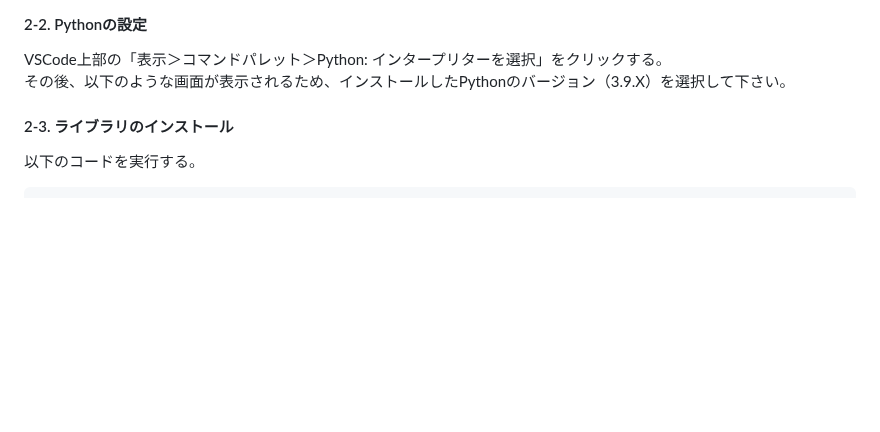
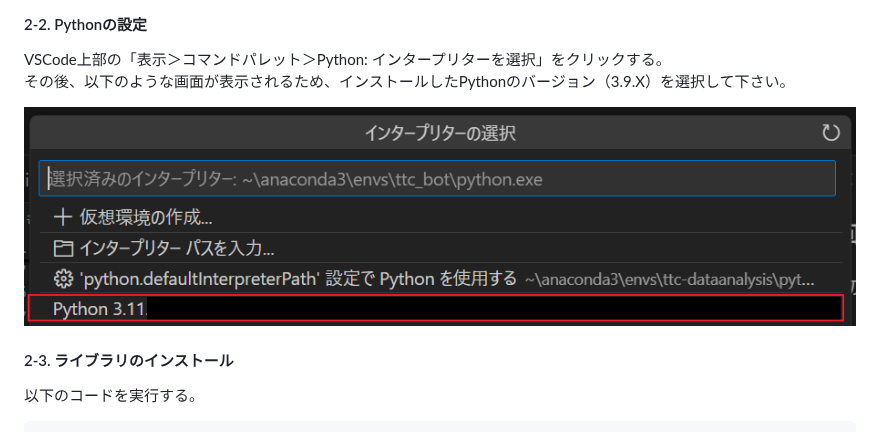
Before and after one commit to s-hata-z/president-bot_RAG_py3.11, a Markdown page: md/using_OnlyVSCode.md, the part around the change. Drawn GitHub-style; blank space fills up the shorter version.

```diff
--- a/md/using_OnlyVSCode.md
+++ b/md/using_OnlyVSCode.md
@@ -24,6 +24,8 @@ VSCodeを立ち上げた後、以下の対応を行います。
 #### 2-2. Pythonの設定
 VSCode上部の「表示＞コマンドパレット＞Python: インタープリターを選択」をクリックする。<br>
 その後、以下のような画面が表示されるため、インストールしたPythonのバージョン（3.9.X）を選択して下さい。
+
+![Python対応](/images/vscodebypython_images.PNG)
 
 #### 2-3. ライブラリのインストール
 以下のコードを実行する。
```
